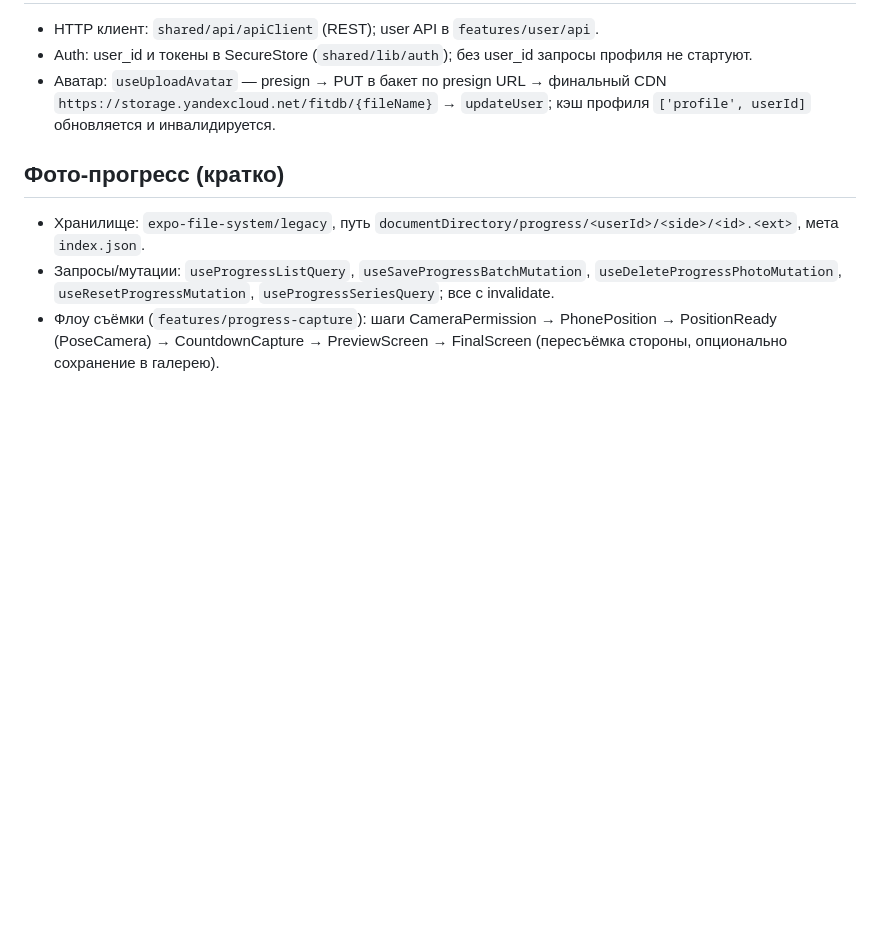
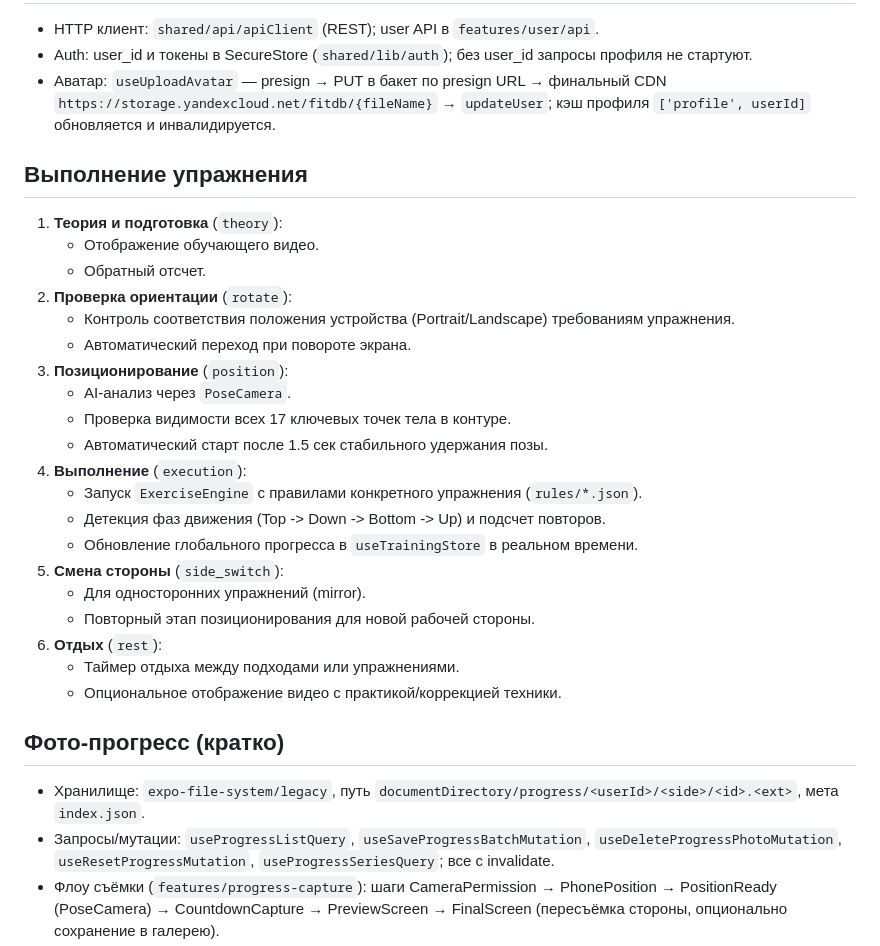
Before and after one commit to FitChoice/expo-test, a Markdown page: README.md, the part around the change. Rendered like a GitHub page; blank space fills up the shorter version.

```diff
--- a/README.md
+++ b/README.md
@@ -38,6 +38,29 @@ make start | make check | make clean | make doctor
 - Auth: user_id и токены в SecureStore (`shared/lib/auth`); без user_id запросы профиля не стартуют.
 - Аватар: `useUploadAvatar` — presign → PUT в бакет по presign URL → финальный CDN `https://storage.yandexcloud.net/fitdb/{fileName}` → `updateUser`; кэш профиля `['profile', userId]` обновляется и инвалидируется.
 
+## Выполнение упражнения
+
+1.  **Теория и подготовка** (`theory`):
+    *   Отображение обучающего видео.
+    *   Обратный отсчет.
+2.  **Проверка ориентации** (`rotate`):
+    *   Контроль соответствия положения устройства (Portrait/Landscape) требованиям упражнения.
+    *   Автоматический переход при повороте экрана.
+3.  **Позиционирование** (`position`):
+    *   AI-анализ через `PoseCamera`.
+    *   Проверка видимости всех 17 ключевых точек тела в контуре.
+    *   Автоматический старт после 1.5 сек стабильного удержания позы.
+4.  **Выполнение** (`execution`):
+    *   Запуск `ExerciseEngine` с правилами конкретного упражнения (`rules/*.json`).
+    *   Детекция фаз движения (Top -> Down -> Bottom -> Up) и подсчет повторов.
+    *   Обновление глобального прогресса в `useTrainingStore` в реальном времени.
+5.  **Смена стороны** (`side_switch`):
+    *   Для односторонних упражнений (mirror).
+    *   Повторный этап позиционирования для новой рабочей стороны.
+6.  **Отдых** (`rest`):
+    *   Таймер отдыха между подходами или упражнениями.
+    *   Опциональное отображение видео с практикой/коррекцией техники.
+
 ## Фото‑прогресс (кратко)
 
 - Хранилище: `expo-file-system/legacy`, путь `documentDirectory/progress/<userId>/<side>/<id>.<ext>`, мета `index.json`.
```
